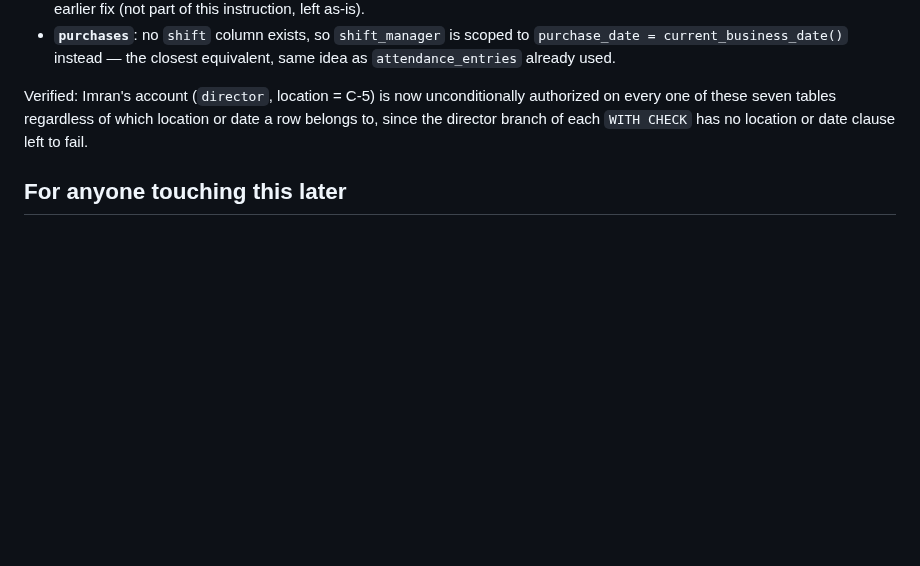
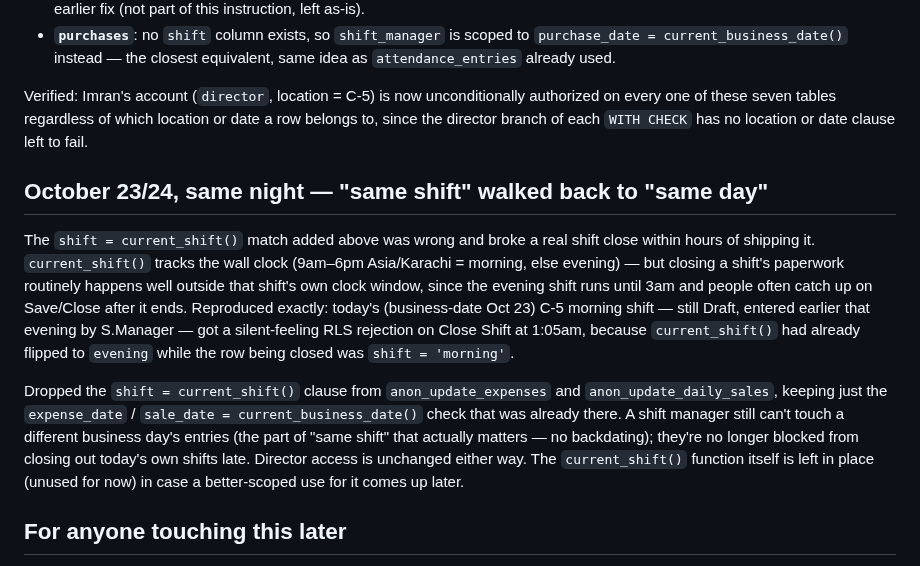
Before and after one commit to yasirriaz-beep/Entry-Screen, a Markdown page: reference/SECURITY_HARDENING.md, the part around the change. Drawn GitHub-style; blank space fills up the shorter version.

Commit message:
Relax same-shift RLS check to same-day only — it broke a live shift close
current_shift() compares wall-clock time (9am-6pm=morning, else evening),
but closing a shift's paperwork routinely happens outside that window
(evening shift runs to 3am). Reproduced live: closing today's C-5 morning
shift at 1:05am got rejected because current_shift() had already flipped
to evening. Dropped the shift-match clause from anon_update_expenses and
anon_update_daily_sales, keeping the same-business-day restriction that
actually matters. Director access unaffected.

Co-Authored-By: Claude Sonnet 5 <noreply@anthropic.com>
Claude-Session: https://claude.ai/code/session_01EiD4zC1DWm1xS2Ge9j5aK1

```diff
--- a/reference/SECURITY_HARDENING.md
+++ b/reference/SECURITY_HARDENING.md
@@ -239,6 +239,28 @@ unconditionally authorized on every one of these seven tables regardless
 of which location or date a row belongs to, since the director branch of
 each `WITH CHECK` has no location or date clause left to fail.
 
+## October 23/24, same night — "same shift" walked back to "same day"
+
+The `shift = current_shift()` match added above was wrong and broke a real
+shift close within hours of shipping it. `current_shift()` tracks the
+wall clock (9am–6pm Asia/Karachi = morning, else evening) — but closing a
+shift's paperwork routinely happens well outside that shift's own clock
+window, since the evening shift runs until 3am and people often catch up
+on Save/Close after it ends. Reproduced exactly: today's (business-date
+Oct 23) C-5 morning shift — still Draft, entered earlier that evening by
+S.Manager — got a silent-feeling RLS rejection on Close Shift at 1:05am,
+because `current_shift()` had already flipped to `evening` while the row
+being closed was `shift = 'morning'`.
+
+Dropped the `shift = current_shift()` clause from `anon_update_expenses`
+and `anon_update_daily_sales`, keeping just the `expense_date` /
+`sale_date = current_business_date()` check that was already there. A
+shift manager still can't touch a different business day's entries (the
+part of "same shift" that actually matters — no backdating); they're no
+longer blocked from closing out today's own shifts late. Director access
+is unchanged either way. The `current_shift()` function itself is left in
+place (unused for now) in case a better-scoped use for it comes up later.
+
 ## For anyone touching this later
 
 - A client calling `verify_manager_pin` gets back `session_token` now —
```
